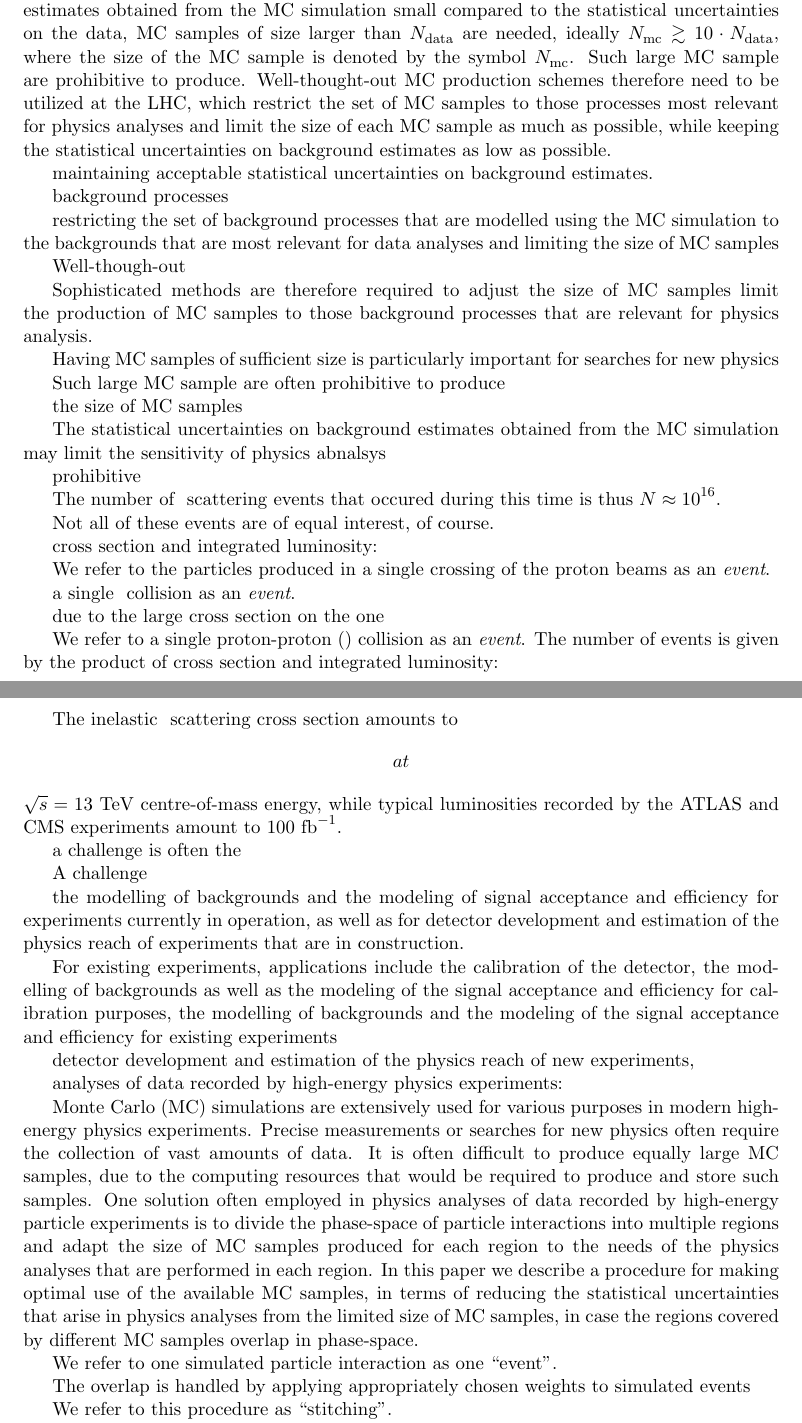
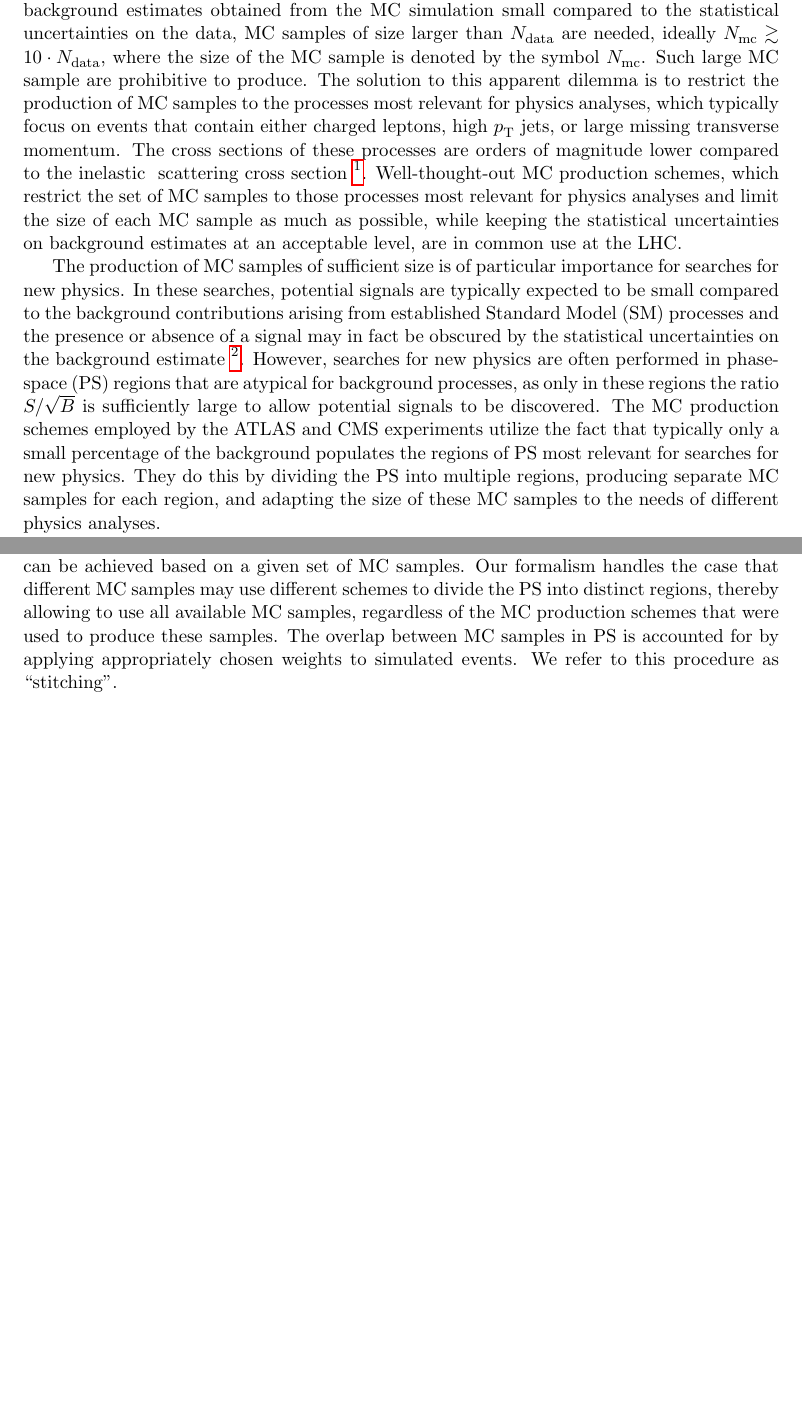
Before and after one commit to veelken/mcStitching_paper, a LaTeX paper (mcStitching.tex, which reads introduction.tex): two parts of pages 2 and 3 of 4, joined at a grey line, cut so that both start at the same text, the shorter picture padded with empty space. Compiled offline with pdfLaTeX.

Commit message:
first complete version of the introduction

```diff
--- a/introduction.tex
+++ b/introduction.tex
@@ -21,90 +21,25 @@ In order to render the statistical uncertainties on background estimates obtaine
 MC samples of size larger than $N_{\data}$ are needed, ideally $N_{\mc} \gtrsim 10 \cdot N_{\data}$,
 where the size of the MC sample is denoted by the symbol $N_{\mc}$.
 Such large MC sample are prohibitive to produce.
-Well-thought-out MC production schemes therefore need to be utilized at the LHC,
+The solution to this apparent dilemma is to restrict the production of MC samples to the processes most relevant for physics analyses,
+which typically focus on events that contain either charged leptons, high $\pT$ jets, or large missing transverse momentum.
+The cross sections of these processes are orders of magnitude lower compared to the inelastic $\Pp\Pp$ scattering cross section~\footnote{
+See Ref.~\cite{StandardModelCrossSections} for a summary of Standard Model cross sections relevant for physics analyses at the LHC.}.
+Well-thought-out MC production schemes,
 which restrict the set of MC samples to those processes most relevant for physics analyses
 and limit the size of each MC sample as much as possible,
-while keeping the statistical uncertainties on background estimates as low as possible.
+while keeping the statistical uncertainties on background estimates at an acceptable level,
+are in common use at the LHC.
 
+The production of MC samples of sufficient size is of particular importance for searches for new physics.
+In these searches, potential signals are typically expected to be small
+compared to the background contributions arising from established Standard Model (SM) processes
+and the presence or absence of a signal may in fact be obscured by the statistical uncertainties on the background estimate~\footnote{
+The presence of large signals is often already excluded by the results of previous searches, based on a smaller dataset.}.
+However, searches for new physics are often performed in phase-space (PS) regions that are atypical for background processes,
+as only in these regions the ratio $S/\sqrt{B}$ is sufficiently large to allow potential signals to be discovered.
+The MC production schemes employed by the ATLAS and CMS experiments utilize the fact
+that typically only a small percentage of the background populates the regions of PS most relevant for searches for new physics.
+They do this by dividing the PS into multiple regions, producing separate MC samples for each region,
+and adapting the size of these MC samples to the needs of different physics analyses.
 
-
-maintaining acceptable statistical uncertainties on background estimates.
-
-background processes
-
-restricting the set of background processes that are modelled using the MC simulation to the backgrounds that are most relevant for data analyses
-and limiting the size of MC samples
-
-Well-though-out
-
-Sophisticated methods are therefore required to adjust the size of MC samples
-limit the production of MC samples to those background processes that are relevant for physics analysis.
-
-Having MC samples of sufficient size is particularly important for searches for new physics
-
-Such large MC sample are often prohibitive to produce
-
-the size of MC samples
-
-
-The statistical uncertainties on background estimates obtained from the MC simulation may limit the sensitivity of physics abnalsys
-
-prohibitive
-
-
-The number of $\Pp\Pp$ scattering events that occured during this time is thus $N \approx 10^{16}$.
-
-
-Not all of these events are of equal interest, of course.
-
-
-cross section and integrated luminosity:
-
-
-We refer to the particles produced in a single crossing of the proton beams as an {\em event}.
-
-a single $\Pp\Pp$ collision as an {\em event}.
-
-
-due to the large cross section on the one
-
-We refer to a single proton-proton ($\Pp\Pp$) collision as an {\em event}.
-The number of events is given by the product of cross section and integrated luminosity:
-
-The inelastic $\Pp\Pp$ scattering cross section amounts to $$ at $\sqrt{s}= 13$~\TeV centre-of-mass energy,
-while typical luminosities recorded by the ATLAS and CMS experiments amount to $100$~fb$^{-1}$.
-
-
-
-a challenge is often the
-
-A challenge
-
-
- the modelling of backgrounds and the modeling of signal acceptance and efficiency for experiments currently in operation,
-as well as for detector development and estimation of the physics reach of experiments that are in construction.
-
-
-For existing experiments, applications include the calibration of the detector, the modelling of backgrounds as well as the modeling of the signal acceptance and efficiency
-for calibration purposes, the modelling of backgrounds and the modeling of the signal acceptance and efficiency for existing experiments
-
-detector development and estimation of the physics reach of new experiments,
-
-analyses of data recorded by high-energy physics experiments:
-
-
-
-Monte Carlo (MC) simulations are extensively used for various purposes in modern high-energy physics experiments.
-Precise measurements or searches for new physics often require the collection of vast amounts of data.
-It is often difficult to produce equally large MC samples, due to the computing resources that would be required to produce and store such samples.
-One solution often employed in physics analyses of data recorded by high-energy particle experiments
-is to divide the phase-space of particle interactions into multiple regions
-and adapt the size of MC samples produced for each region to the needs of the physics analyses that are performed in each region.
-In this paper we describe a procedure for making optimal use of the available MC samples,
-in terms of reducing the statistical uncertainties that arise in physics analyses from the limited size of MC samples,
-in case the regions covered by different MC samples overlap in phase-space.
-
-
-We refer to one simulated particle interaction as one ``event''.
-
-The overlap is handled by applying appropriately chosen weights to simulated events
@@ -112,5 +51,8 @@ The overlap is handled by applying appropriately chosen weights to simulated eve
+where optimal refers to the lowest statistical uncertainty on the background estimate that can be achieved based on a given set of MC samples.
+Our formalism handles the case that different MC samples may use different schemes to divide the PS into distinct regions,
+thereby allowing to use all available MC samples, regardless of the MC production schemes that were used to produce these samples.
+The overlap between MC samples in PS is accounted for by applying appropriately chosen weights to simulated events.
 We refer to this procedure as ``stitching''.
-
 
 The structure of this paper is as follows:
 The formalism for computing the stitching weights is described in Section~\ref{sec:stitching_weights}.
```
Also changed, not shown: introduction.tex (10 more changed lines).
